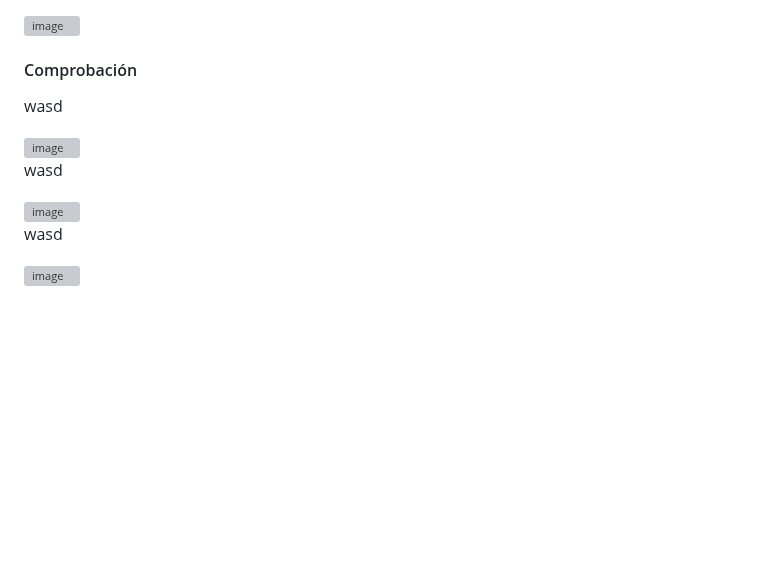
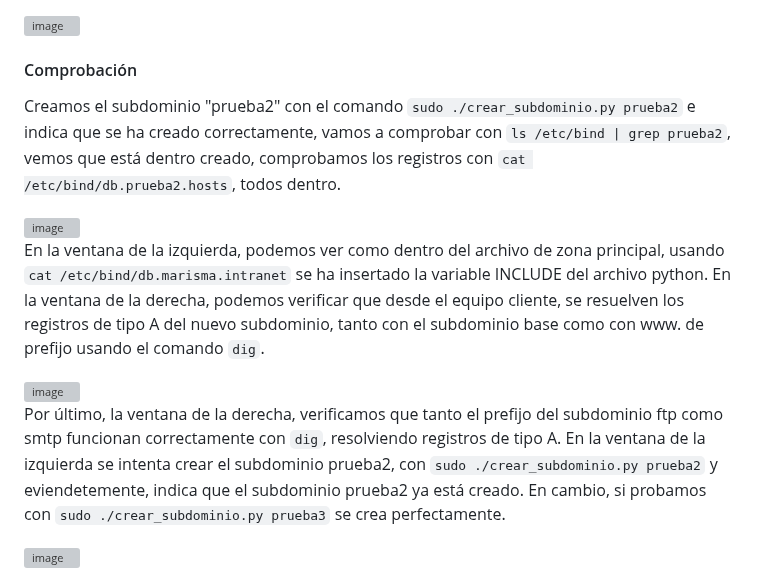
Before and after one commit to Rdrgz24/SRI_2ASIR, a Markdown page: TEMA_2_DNS/Actividad_8_Subdominios/README.md, the part around the change. Rendered like a GitHub page; blank space fills up the shorter version; grey boxes are pictures that could not be loaded.

````diff
--- a/TEMA_2_DNS/Actividad_8_Subdominios/README.md
+++ b/TEMA_2_DNS/Actividad_8_Subdominios/README.md
@@ -132,17 +132,16 @@ Por último, en base a la comprobación, realizamos unas acciones u otras, por e
 
 <img width="1283" height="336" alt="image" src="https://github.com/user-attachments/assets/b69cd307-33a5-4619-ab1b-76e56e741615" />
 
-
 #### Comprobación
 
-wasd
+Creamos el subdominio "prueba2" con el comando ```sudo ./crear_subdominio.py prueba2``` e indica que se ha creado correctamente, vamos a comprobar con ```ls /etc/bind | grep prueba2```, vemos que está dentro creado, comprobamos los registros con ```cat /etc/bind/db.prueba2.hosts```, todos dentro.
 
 <img width="1633" height="543" alt="image" src="https://github.com/user-attachments/assets/8632fa27-8ebf-4d75-a85c-47dc5fe54e2b" />
 
-wasd
+En la ventana de la izquierda, podemos ver como dentro del archivo de zona principal, usando ```cat /etc/bind/db.marisma.intranet``` se ha insertado la variable INCLUDE del archivo python. En la ventana de la derecha, podemos verificar que desde el equipo cliente, se resuelven los registros de tipo A del nuevo subdominio, tanto con el subdominio base como con www. de prefijo usando el comando ```dig```.
 
 <img width="1637" height="1036" alt="image" src="https://github.com/user-attachments/assets/10c94818-46ff-457c-b6a2-f1dbef59667b" />
 
-wasd
+Por último, la ventana de la derecha, verificamos que tanto el prefijo del subdominio ftp como smtp funcionan correctamente con ```dig```, resolviendo registros de tipo A. En la ventana de la izquierda se intenta crear el subdominio prueba2, con ```sudo ./crear_subdominio.py prueba2``` y eviendetemente, indica que el subdominio prueba2 ya está creado. En cambio, si probamos con ```sudo ./crear_subdominio.py prueba3``` se crea perfectamente.
 
 <img width="1479" height="934" alt="image" src="https://github.com/user-attachments/assets/1dddc75a-7a8f-4013-9a40-9e4e4850262b" />
````
